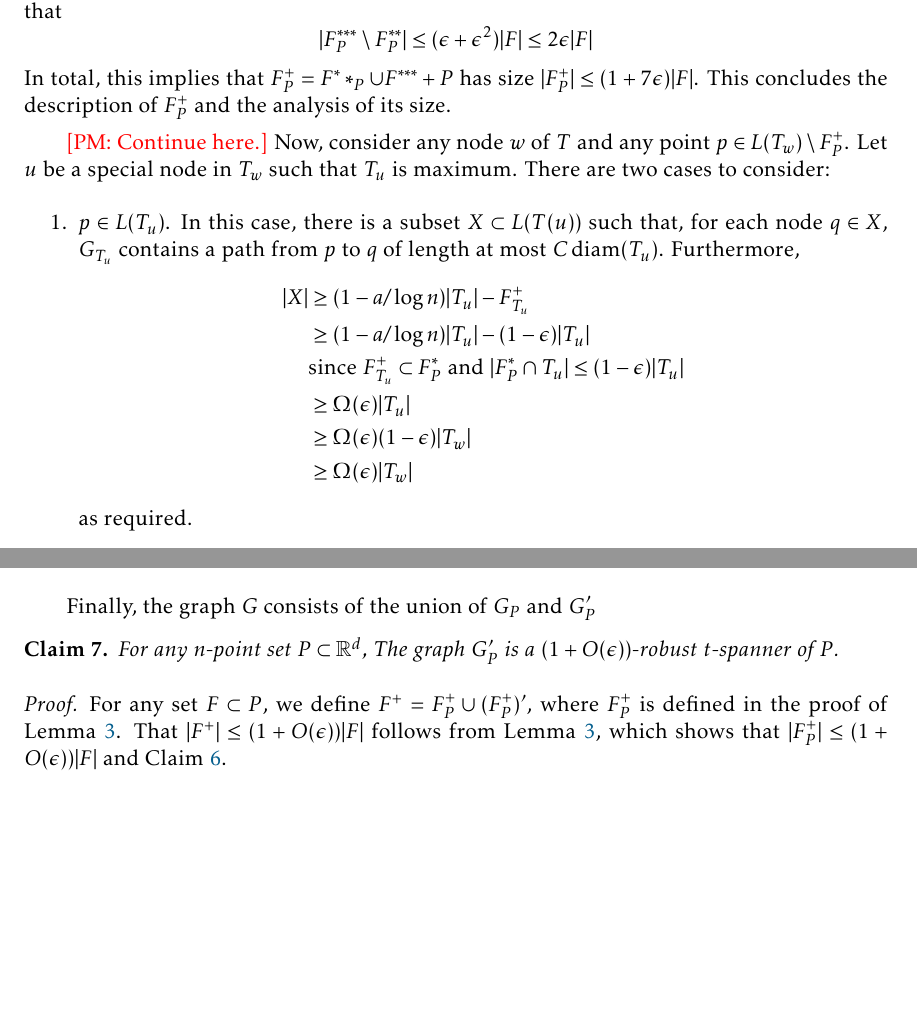
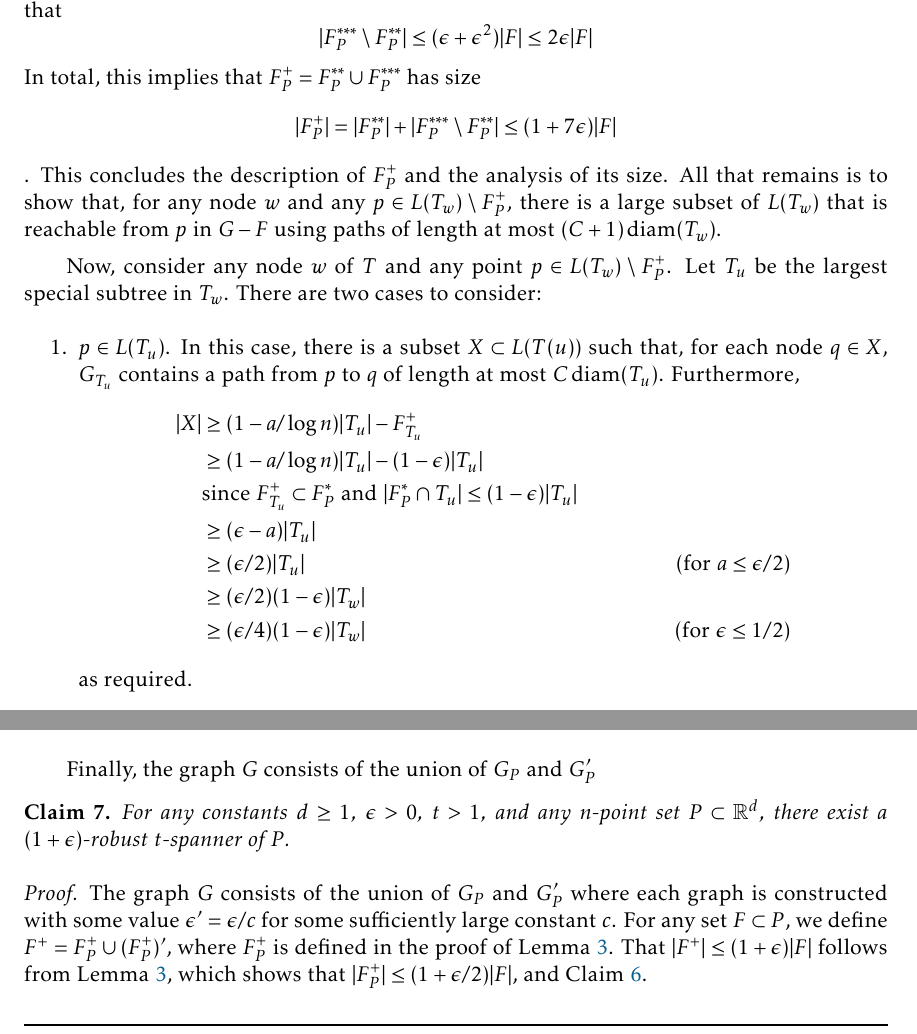
Before and after one commit to patmorin/robust2, a LaTeX document (robust2.tex): two parts of pages 9 and 10 of 11, joined at a grey line, cut so that both start at the same text, the shorter picture padded with empty space. Compiled offline with pdfLaTeX.

Commit message:
Still pushing...

```diff
--- a/robust2.tex
+++ b/robust2.tex
@@ -559,13 +559,12 @@ at least one leaf $u$. $T_u$ is a special subtree of $T_w$ and $|T_u|\ge
   \[
      |F^{***}_P\setminus F^{**}_P| \le (\epsilon+\epsilon^2)|F| \le 2\epsilon|F|
   \]
-  In total, this implies that $F^+_P = F^**_P\cup F^{***}+P$ has size
-  $|F^+_P|\le (1+7\epsilon)|F|$.  This concludes the description of
-  $F^+_P$ and the analysis of its size.
+  In total, this implies that $F^+_P = F^{**}_P\cup F^{***}_P$ has size
+  \[ |F^+_P| = |F^{**}_P| + |F^{***}_P\setminus F^{**}_P|\le (1+7\epsilon)|F| \].  This concludes the description of
+  $F^+_P$ and the analysis of its size.  All that remains is to show that, for any node $w$ and any $p\in L(T_w)\setminus F^+_P$, there is a large subset of $L(T_w)$ that is reachable from $p$ in $G-F$ using paths of length at most $(C+1)\diam(T_w)$.
 
-  \note{PM}{Continue here.}
   Now, consider any node $w$ of $T$ and any point $p\in L(T_w)\setminus
-  F^+_P$.  Let $u$ be a special node in $T_w$ such that $T_u$ is maximum.
+  F^+_P$.  Let $T_u$ be the largest special subtree in $T_w$.
   There are two cases to consider:
   \begin{enumerate}
     \item $p\in L(T_u)$. In this case, there is a subset $X\subset L(T(u))$
@@ -575,14 +574,17 @@ at least one leaf $u$. $T_u$ is a special subtree of $T_w$ and $|T_u|\ge
       |X| & \ge (1-a/\log n)|T_u| - F^+_{T_u} \\
           & \ge (1-a/\log n)|T_u| - (1-\epsilon)|T_u| \\
              & \text{since $F^+_{T_u} \subset F^*_P$ and $|F^*_P\cap T_u|\le (1-\epsilon)|T_u|$} \\
-         & \ge \Omega(\epsilon)|T_u| \\
-         & \ge \Omega(\epsilon)(1-\epsilon)|T_w|  \\
-         & \ge \Omega(\epsilon)|T_w|
+         & \ge (\epsilon-a)|T_u| \\
+         & \ge (\epsilon/2)|T_u|
+           & \text{(for $a \le \epsilon/2$)}\\
+         & \ge (\epsilon/2)(1-\epsilon)|T_w|  \\
+         & \ge (\epsilon/4)(1-\epsilon)|T_w|
+           & \text{(for $\epsilon \le 1/2)$}
     \end{align*}
     as required.
 
     \item $p\in L(T_w)\setminus L(T_u)$.  In this case, since $p\not\in
-    F^{**}_P$, $G_P-F$ contains an edge $pp'$ with $p'\in L(T_u)\setminus
+    F^{***}_P$, $G_P-F$ contains an edge $pp'$ with $p'\in L(T_u)\setminus
     F^{+}_{T_u}$.  The edge $pp'$ has length at most $\diam(T_x)$.
     We can now proceed, as in the previous case, from $p'$.
   \end{enumerate}
@@ -659,15 +661,18 @@ Finally, the graph $G$ consists of the union of $G_P$ and $G'_P$
 
 
 \begin{clm}
-  For any $n$-point set $P\subset\R^d$, The graph $G'_P$  is a
-  $(1+O(\epsilon))$-robust $t$-spanner of $P$.
+  For any constants $d\ge 1$, $\epsilon >0$, $t>1$, and any $n$-point set
+  $P\subset\R^d$, there exist a $(1+\epsilon)$-robust $t$-spanner of $P$.
 \end{clm}
 
 \begin{proof}
-  For any set $F\subset P$, we define $F^+ = F^+_P \cup (F^+_P)'$, where
-  $F^+_P$ is defined in the proof of \lemref{exploder-main}.  That $|F^+|
-  \le (1+O(\epsilon))|F|$ follows from \lemref{exploder-main}, which
-  shows that $|F^+_P|\le (1+O(\epsilon))|F|$ and \clmref{f-prime-size}.
+  The graph $G$ consists of the union of $G_P$ and $G'_P$ where each
+  graph is constructed with some value $\epsilon' = \epsilon/c$ for
+  some sufficiently large constant $c$.  For any set $F\subset P$, we
+  define $F^+ = F^+_P \cup (F^+_P)'$, where $F^+_P$ is defined in the
+  proof of \lemref{exploder-main}.  That $|F^+| \le (1+\epsilon)|F|$
+  follows from \lemref{exploder-main}, which shows that $|F^+_P|\le
+  (1+\epsilon/2)|F|$, and \clmref{f-prime-size}.
 
   Now, consider any two distinct points $p,q\in P\setminus F^+$ and
   $(A_i,B_i)\in W$ be the pair such that $p\in A_i$ and $q\in B_i$.
```
Also changed, not shown: robust2.tex (14 more changed lines).
